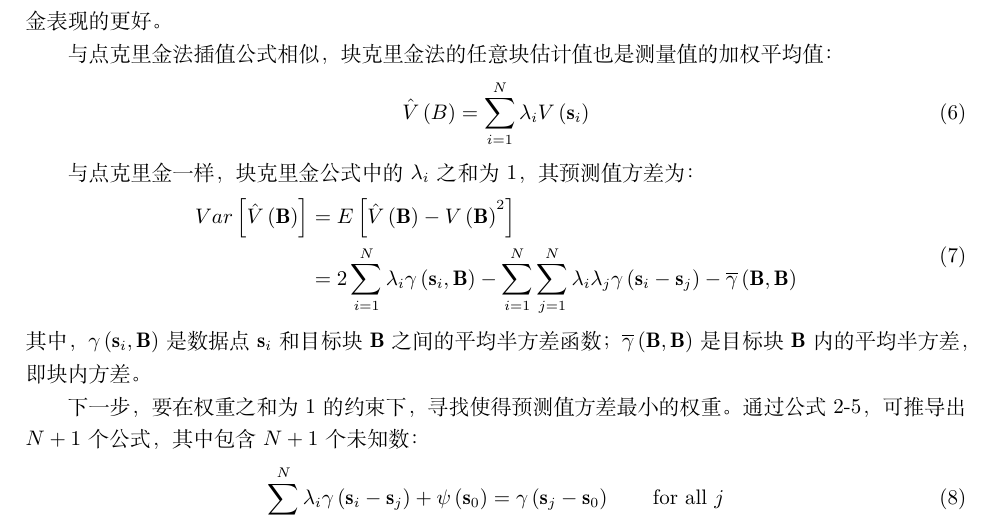
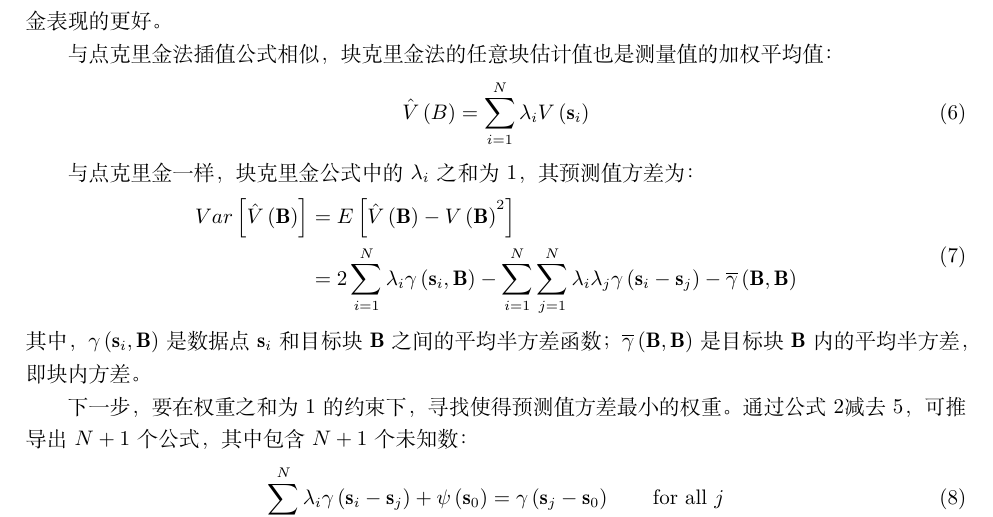
Before and after one commit to iuming/Kriging_Learning, a LaTeX document (main.tex, which reads chapters/mathematics.tex): part of page 4 of 11, cut so that both start at the same text. Compiled offline with XeLaTeX.

Commit message:
小修改

```diff
--- a/chapters/mathematics.tex
+++ b/chapters/mathematics.tex
@@ -55,7 +55,7 @@ Kriging方法是对于连续空间变化的随机模型，通过稀疏样本数
 \end{equation}
 其中，$ \gamma\left( \mathbf{s}_{i} , \mathbf{B} \right) $是数据点$ \mathbf{s}_{i} $和目标块$ \mathbf{B} $之间的平均半方差函数；$ \overline{\gamma} \left( \mathbf{B}, \mathbf{B} \right) $是目标块$ \mathbf{B} $内的平均半方差，即块内方差。
 
-下一步，要在权重之和为1的约束下，寻找使得预测值方差最小的权重。通过公式\ref{点克里金插值公式}-\ref{点克里金插值预测方差}，可推导出$ N+1 $个公式，其中包含$ N+1 $个未知数：
+下一步，要在权重之和为1的约束下，寻找使得预测值方差最小的权重。通过公式\ref{点克里金插值公式}减去\ref{点克里金插值预测方差}，可推导出$ N+1 $个公式，其中包含$ N+1 $个未知数：
 \begin{equation}
     \sum_{i=1}^{N} \lambda_{i} \gamma \left( \mathbf{s}_{i} - \mathbf{s}_{j} \right) + \psi \left( \mathbf{s}_{0} \right) = \gamma \left( \mathbf{s}_{j} - \mathbf{s}_{0} \right) \qquad \text{for all $ j $}
     \label{点克里金法N个方程}
```
